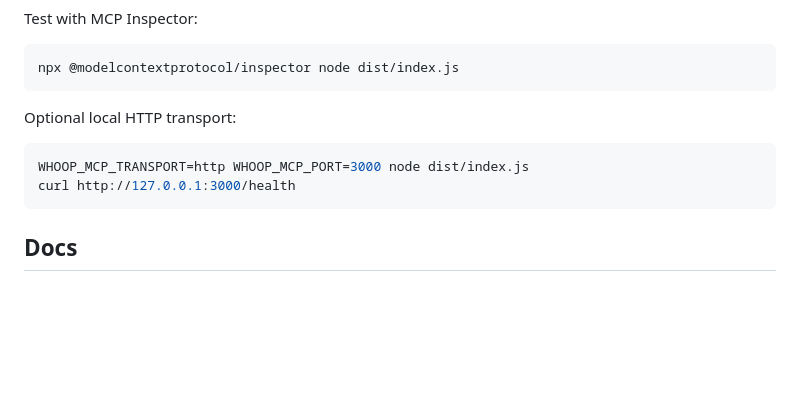
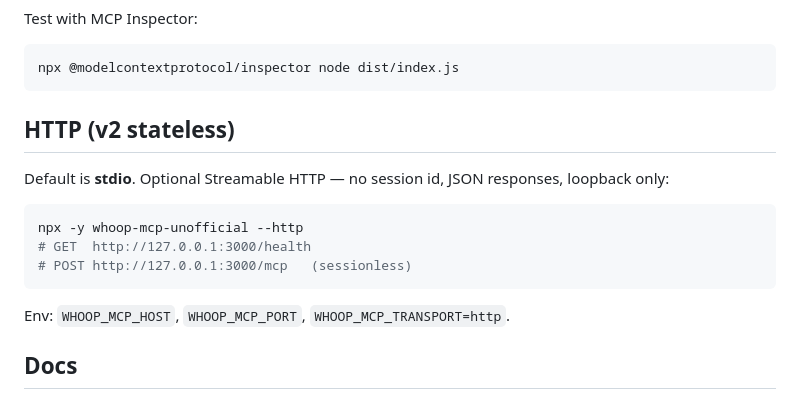
Before and after one commit to davidmosiah/whoop-mcp, a Markdown page: README.md, the part around the change. Drawn GitHub-style; blank space fills up the shorter version.

Commit message:
docs: HTTP v2 stateless --http /mcp on first screen

````diff
--- a/README.md
+++ b/README.md
@@ -454,12 +454,17 @@ Test with MCP Inspector:
 npx @modelcontextprotocol/inspector node dist/index.js
 ```
 
-Optional local HTTP transport:
+## HTTP (v2 stateless)
+
+Default is **stdio**. Optional Streamable HTTP — no session id, JSON responses, loopback only:
 
 ```bash
-WHOOP_MCP_TRANSPORT=http WHOOP_MCP_PORT=3000 node dist/index.js
-curl http://127.0.0.1:3000/health
+npx -y whoop-mcp-unofficial --http
+# GET  http://127.0.0.1:3000/health
+# POST http://127.0.0.1:3000/mcp   (sessionless)
 ```
+
+Env: `WHOOP_MCP_HOST`, `WHOOP_MCP_PORT`, `WHOOP_MCP_TRANSPORT=http`.
 
 ## Docs
 
````
